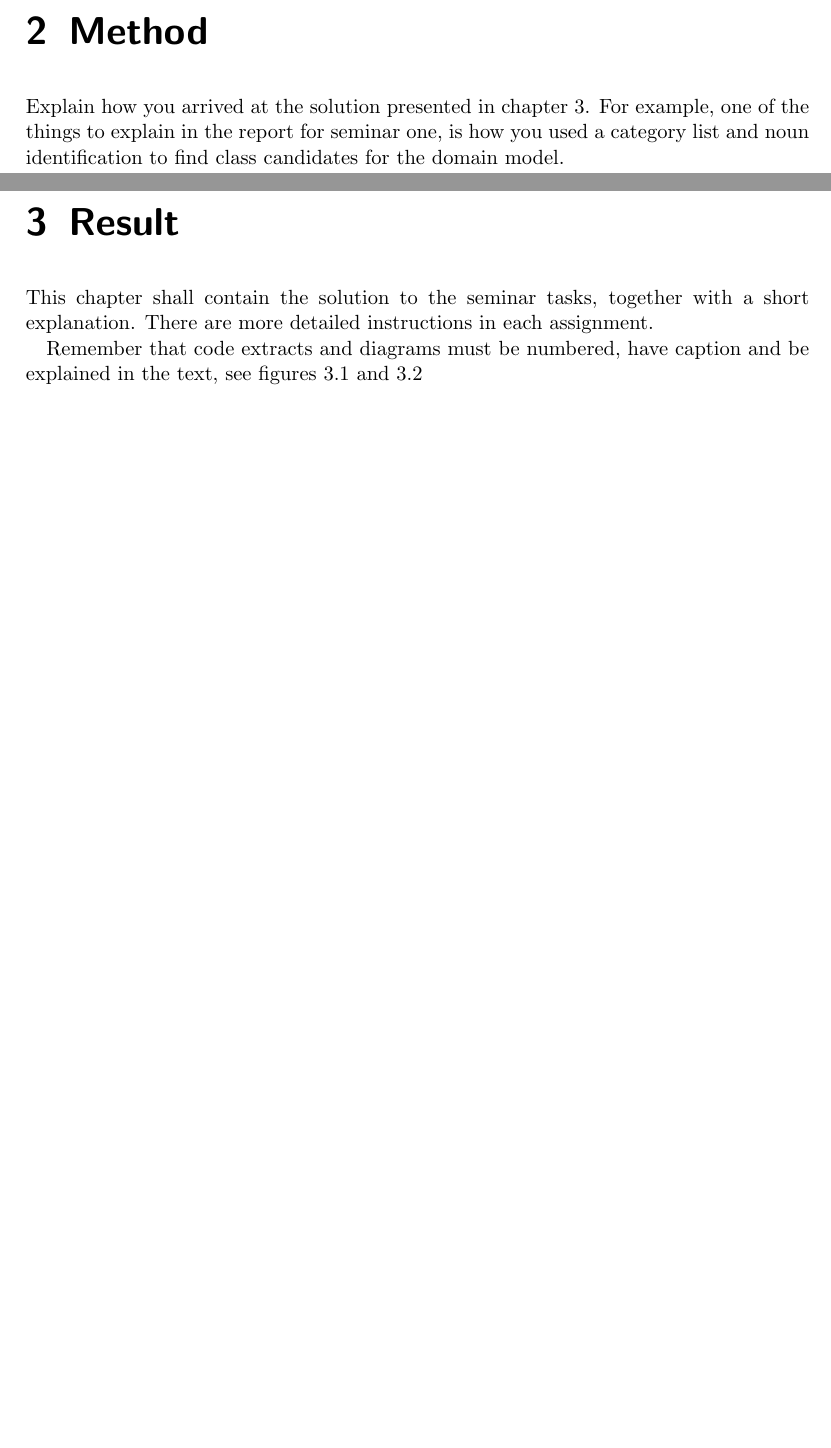
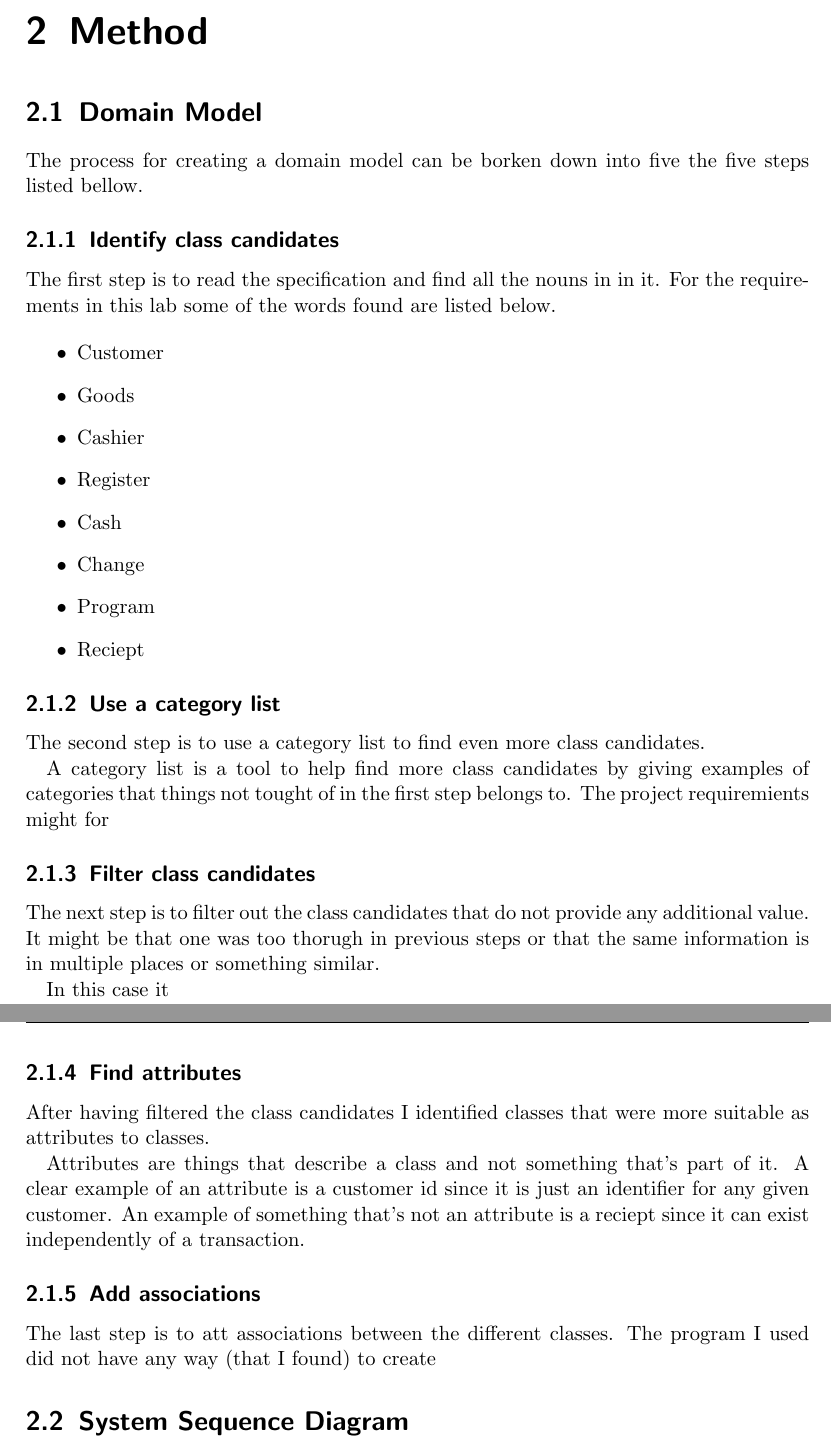
Before and after one commit to psoder/iv1350_ood, a LaTeX document (seminar1/sem1-report.tex): two parts of pages 4 and 5 of 6 before the commit and two parts of pages 4 and 5 of 7 after it, joined at a grey line, cut at the place of the change, the shorter picture padded with empty space. Compiled offline with pdfLaTeX.

Commit message:
More work

```diff
--- a/seminar1/sem1-report.tex
+++ b/seminar1/sem1-report.tex
@@ -27,7 +27,7 @@
 \subtitle{Object-Oriented Design, IV1350}
 \author{Pontus Söderlund, psoderlu@kth.se}
 % \date{\today} Prints today's date
-\date{Today's date}
+\date{March 30th}
 
 \begin{document}
 
@@ -43,12 +48,65 @@ A summary of the seminar task. Also, tell who you worked with when solving the t
 
-Explain how you arrived at the solution presented in chapter \ref{sec:result}. For example, one of the things to explain in the report for seminar one, is how you used a category list and noun identification to find class candidates for the domain model.
+    \section{Domain Model}
+        The process for creating a domain model can be borken down into five the
+        five steps listed bellow.
+
+        \subsection{Identify class candidates}
+            The first step is to read the specification and find all the nouns in
+            in it. For the requirements in this lab some of the words found are
+            listed below.
+
+            \begin{itemize}
+                \item Customer
+                \item Goods
+                \item Cashier
+                \item Register
+                \item Cash
+                \item Change
+                \item Program
+                \item Reciept
+            \end{itemize}
+
+        \subsection{Use a category list}
+            The second step is to use a category list to find even more class
+            candidates.
+
+            A category list is a tool to help find more class candidates by
+            giving examples of categories that things not tought of in the first
+            step belongs to. The project requiremients might for
+
+        \subsection{Filter class candidates}
+            The next step is to filter out the class candidates that do not
+            provide any additional value. It might be that one was too thorugh
+            in previous steps or that the same information is in multiple places
+            or something similar.
+
+            In this case it
+
+        \subsection{Find attributes}
+            After having filtered the class candidates I identified classes that
+            were more suitable as attributes to classes.
+
+            Attributes are things that describe a class and not something that's
+            part of it. A clear example of an attribute is a customer id since
+            it is just an identifier for any given customer. An example of
+            something that's not an attribute is a reciept since it can exist
+            independently of a transaction.
+
+        \subsection{Add associations}
+            The last step is to att associations between the different classes.
+            The program I used did not have any way (that I found) to create
+
+    \section{System Sequence Diagram}
+
 
 \chapter{Result}
 \label{sec:result}
+    % This chapter shall contain the solution to the seminar tasks, together with
+    % a short explanation. There are more detailed instructions in each
+    % assignment.
 
-This chapter shall contain the solution to the seminar tasks, together with a short explanation. There are more detailed instructions in each assignment.
-
-Remember that code extracts and diagrams must be numbered, have caption and be explained in the text, see figures \ref{fig:diag} and \ref{fig:code}
+    % Remember that code extracts and diagrams must be numbered, have caption and
+    % be explained in the text, see figures \ref{fig:diag} and \ref{fig:code}
 
 \begin{figure}[h!]
   \begin{center}
```
Also changed, not shown: seminar1/sem1-report.tex (9 more changed lines), 1 other file.
